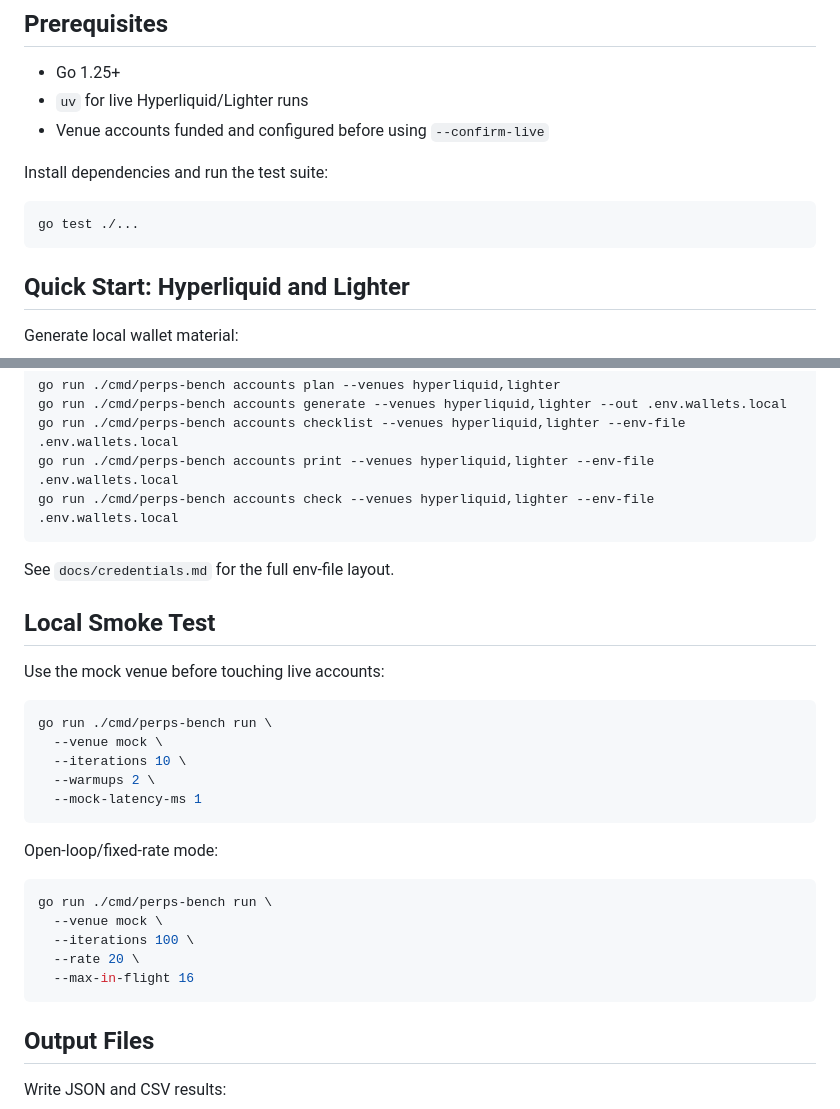
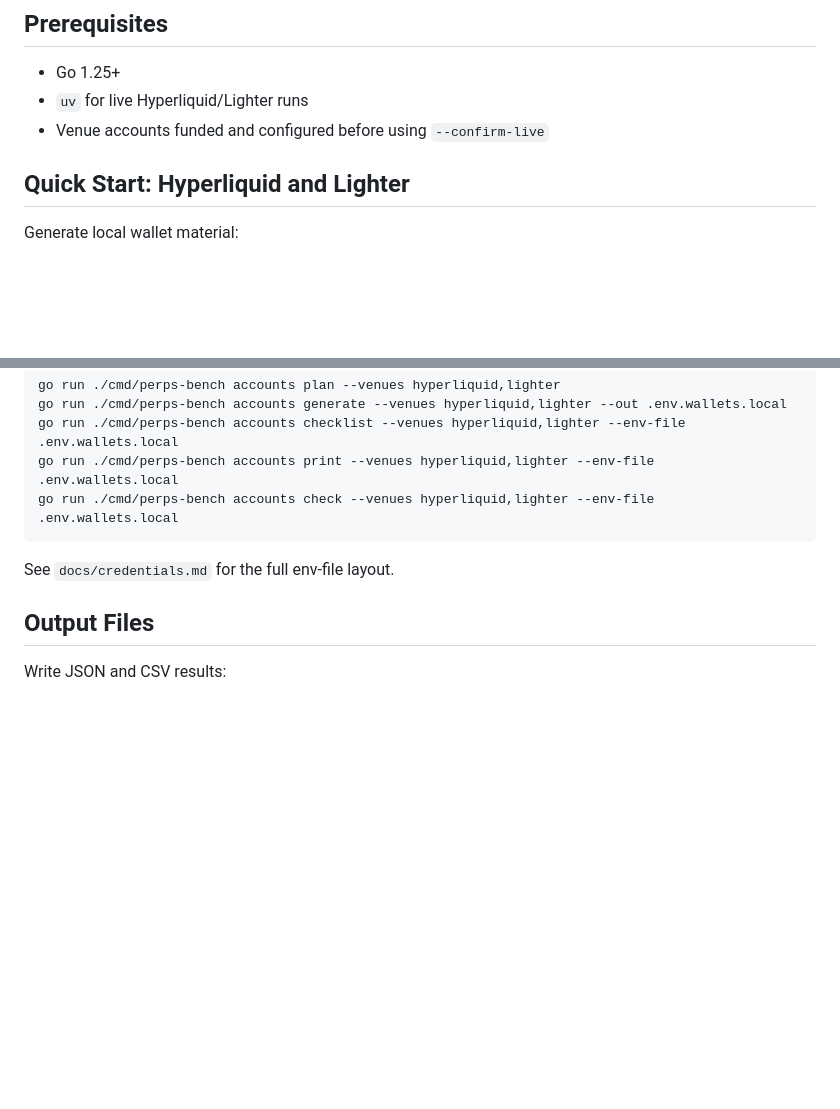
Before and after one commit to Check-the-Chain/perps-latency-benchmark, a Markdown page: README.md, 2 parts joined by grey strips. Drawn GitHub-style; blank space fills up the shorter version.

Commit message:
Remove README smoke test content

````diff
--- a/README.md
+++ b/README.md
@@ -7,12 +7,6 @@ Benchmark crypto perps order submission latency.
 - Go 1.25+
 - `uv` for live Hyperliquid/Lighter runs
 - Venue accounts funded and configured before using `--confirm-live`
-
-Install dependencies and run the test suite:
-
-```bash
-go test ./...
-```
 
 ## Quick Start: Hyperliquid and Lighter
 
@@ -87,28 +81,6 @@ go run ./cmd/perps-bench accounts check --venues hyperliquid,lighter --env-file
 
 See `docs/credentials.md` for the full env-file layout.
 
-## Local Smoke Test
-
-Use the mock venue before touching live accounts:
-
-```bash
-go run ./cmd/perps-bench run \
-  --venue mock \
-  --iterations 10 \
-  --warmups 2 \
-  --mock-latency-ms 1
-```
-
-Open-loop/fixed-rate mode:
-
-```bash
-go run ./cmd/perps-bench run \
-  --venue mock \
-  --iterations 100 \
-  --rate 20 \
-  --max-in-flight 16
-```
-
 ## Output Files
 
 Write JSON and CSV results:
````
